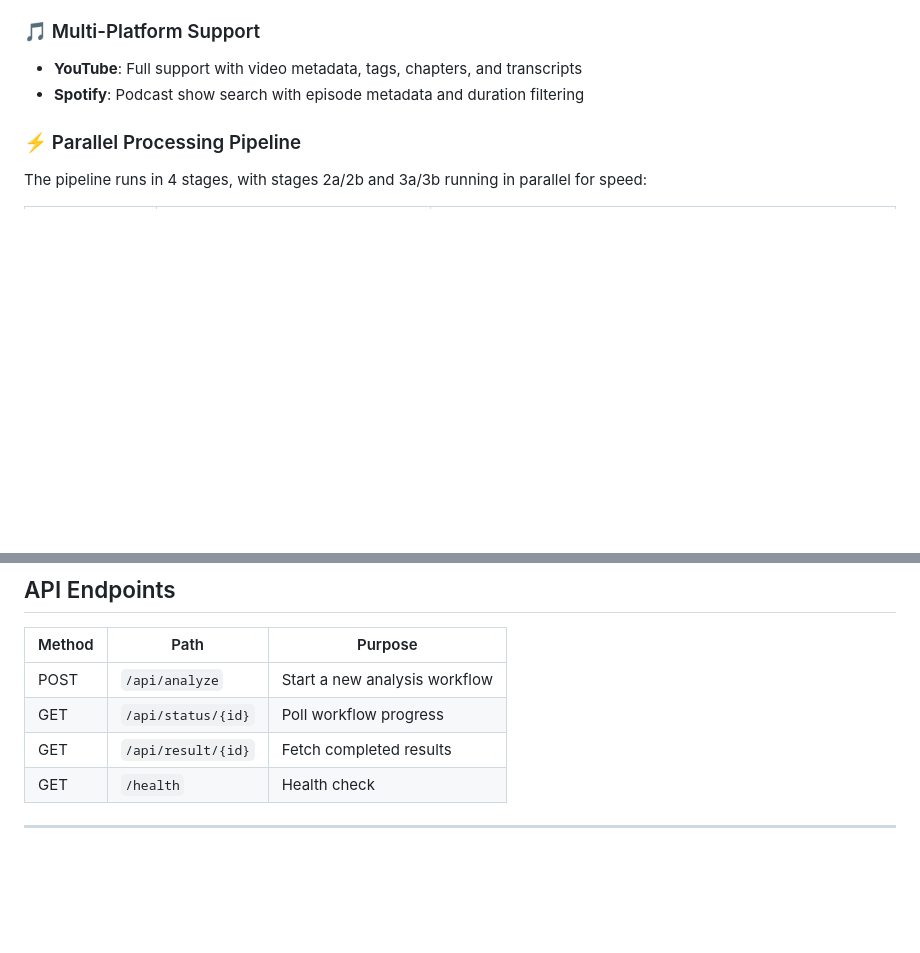
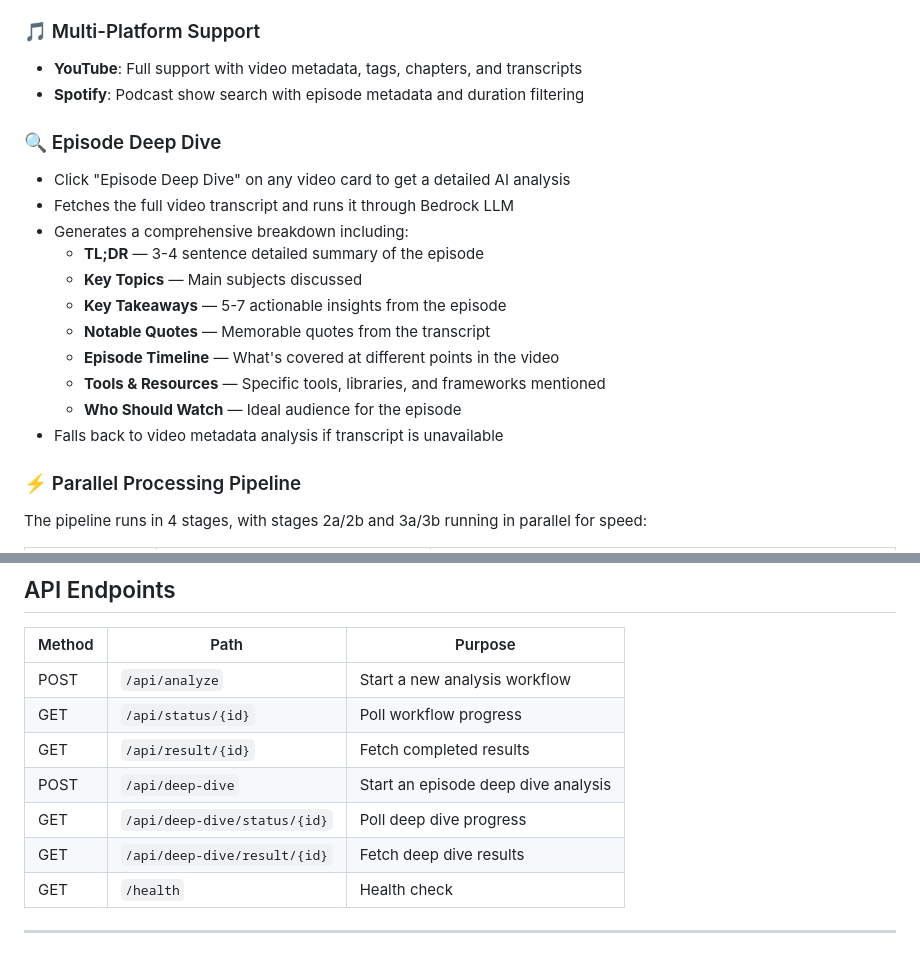
Before and after one commit to DeepikaSidda/Smart-Podcast-Finder, a Markdown page: README.md, 2 parts joined by grey strips. Rendered like a GitHub page; blank space fills up the shorter version.

Commit message:
Update README with Episode Deep Dive feature documentation

```diff
--- a/README.md
+++ b/README.md
@@ -34,6 +34,19 @@ Built with **Temporal** for reliability, **AWS Bedrock (Llama 3.3 70B)** for int
 ### 🎵 Multi-Platform Support
 - **YouTube**: Full support with video metadata, tags, chapters, and transcripts
 - **Spotify**: Podcast show search with episode metadata and duration filtering
+
+### 🔍 Episode Deep Dive
+- Click "Episode Deep Dive" on any video card to get a detailed AI analysis
+- Fetches the full video transcript and runs it through Bedrock LLM
+- Generates a comprehensive breakdown including:
+  - **TL;DR** — 3-4 sentence detailed summary of the episode
+  - **Key Topics** — Main subjects discussed
+  - **Key Takeaways** — 5-7 actionable insights from the episode
+  - **Notable Quotes** — Memorable quotes from the transcript
+  - **Episode Timeline** — What's covered at different points in the video
+  - **Tools & Resources** — Specific tools, libraries, and frameworks mentioned
+  - **Who Should Watch** — Ideal audience for the episode
+- Falls back to video metadata analysis if transcript is unavailable
 
 ### ⚡ Parallel Processing Pipeline
 The pipeline runs in 4 stages, with stages 2a/2b and 3a/3b running in parallel for speed:
@@ -142,6 +155,9 @@ Navigate to `http://localhost:8000` in your browser.
 | POST | `/api/analyze` | Start a new analysis workflow |
 | GET | `/api/status/{id}` | Poll workflow progress |
 | GET | `/api/result/{id}` | Fetch completed results |
+| POST | `/api/deep-dive` | Start an episode deep dive analysis |
+| GET | `/api/deep-dive/status/{id}` | Poll deep dive progress |
+| GET | `/api/deep-dive/result/{id}` | Fetch deep dive results |
 | GET | `/health` | Health check |
 
 ---
```
